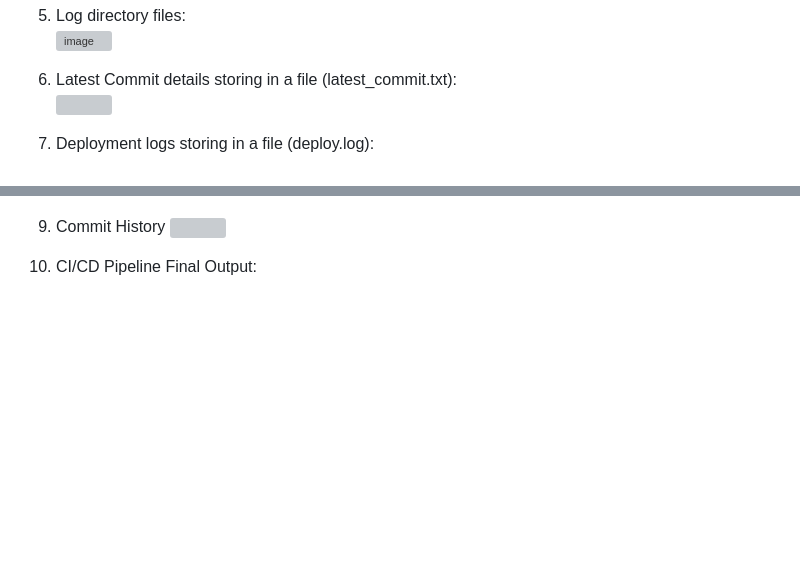
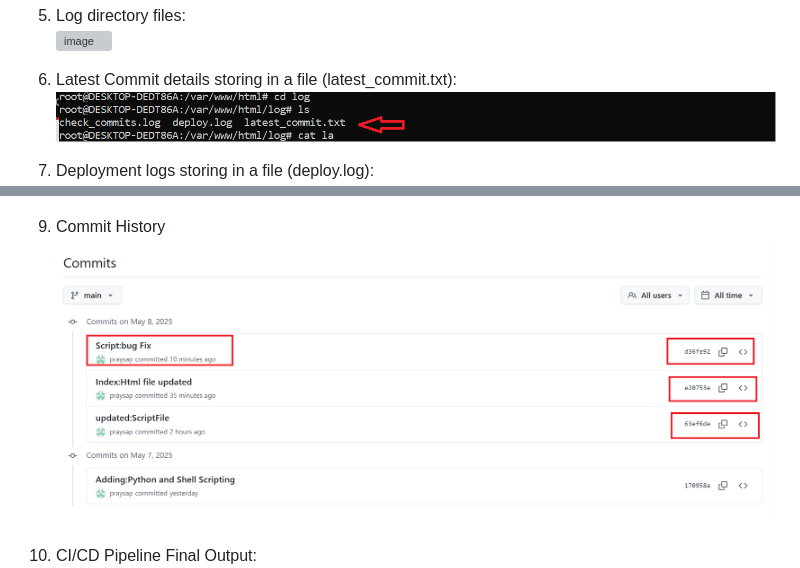
Before and after one commit to praysap/Devops_pipeline, a Markdown page: README.md, 2 parts joined by grey strips. Rendered like a GitHub page; pictures changed too: Screenshot/logs.png (added); blank space fills up the shorter version; grey boxes are pictures that could not be loaded.

Commit message:
bug:fixed

```diff
--- a/README.md
+++ b/README.md
@@ -143,7 +143,7 @@ systemctl status cron
 <img  alt="image" src="https://github.com/praysap/Devops_pipeline/blob/main/Screenshot/backend_mern_stack.png" /><br>
 
 6. Latest Commit details storing in a file (latest_commit.txt):<br>
-<img  src="https://github.com/praysap/Devops_pipeline/blob/main/Screenshot/backend_mern_stack.png" /><br>
+<img  src="https://github.com/praysap/Devops_pipeline/blob/main/Screenshot/logs.png" /><br>
 
 7. Deployment logs storing in a file (deploy.log):<br>
 <img  src="https://github.com/praysap/Devops_pipeline/blob/main/Screenshot/deploy_logs_file.png" /><br>
@@ -153,7 +153,7 @@ systemctl status cron
 
 
 9. Commit History
-<img  src="https://github.com/praysap/Devops_pipeline/blob/main/Screenshot/Commit_history.png" /><br>
+<img  src="https://github.com/praysap/Devops_pipeline/blob/main/Screenshot/Commit_histroy.png" /><br>
 
 10. CI/CD Pipeline Final Output:
 <img  src="https://github.com/praysap/Devops_pipeline/blob/main/Screenshot/output_Final.png" /><br>
```
Also changed, not shown: Screenshot/commit.png (added).
